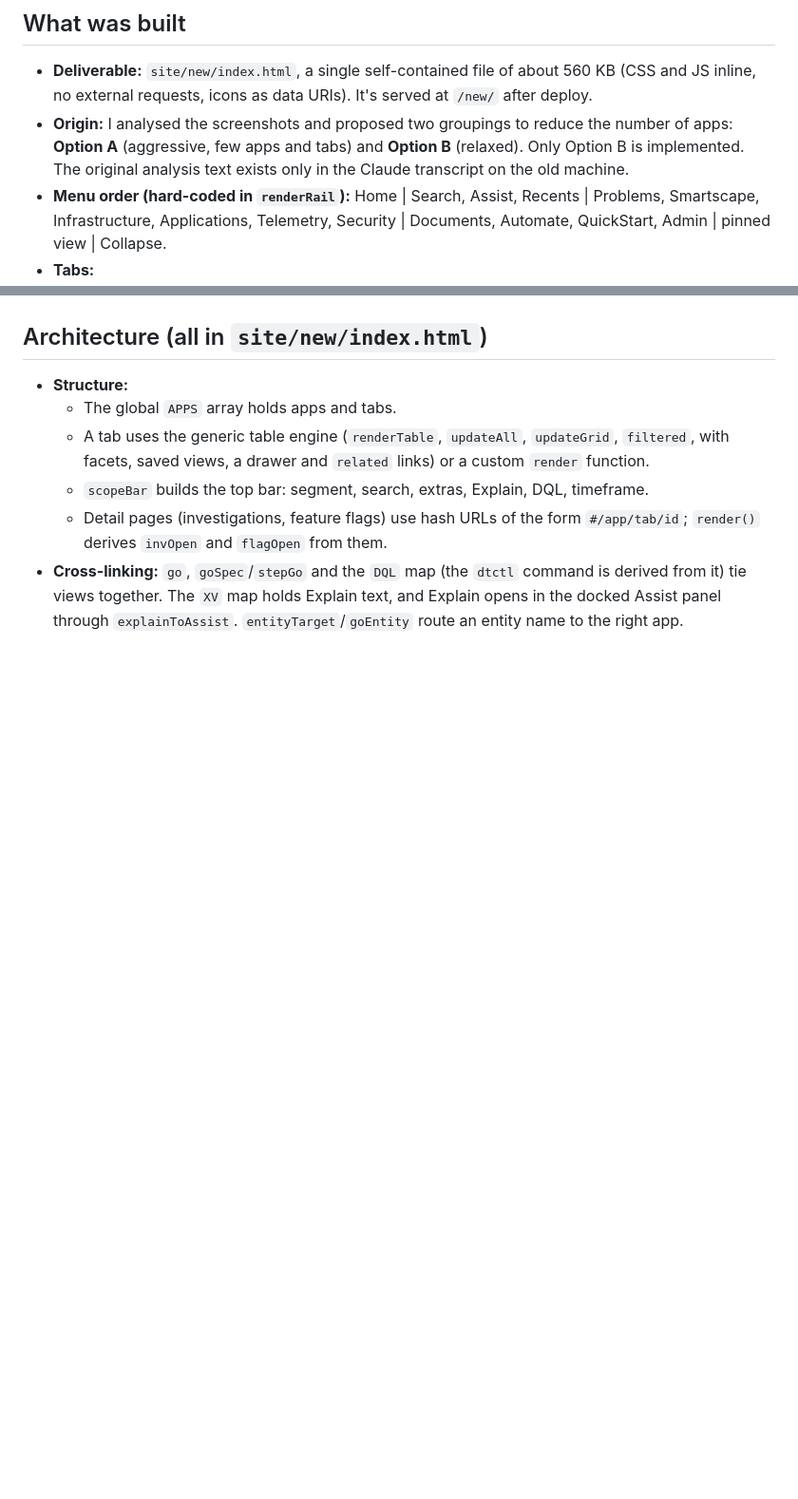
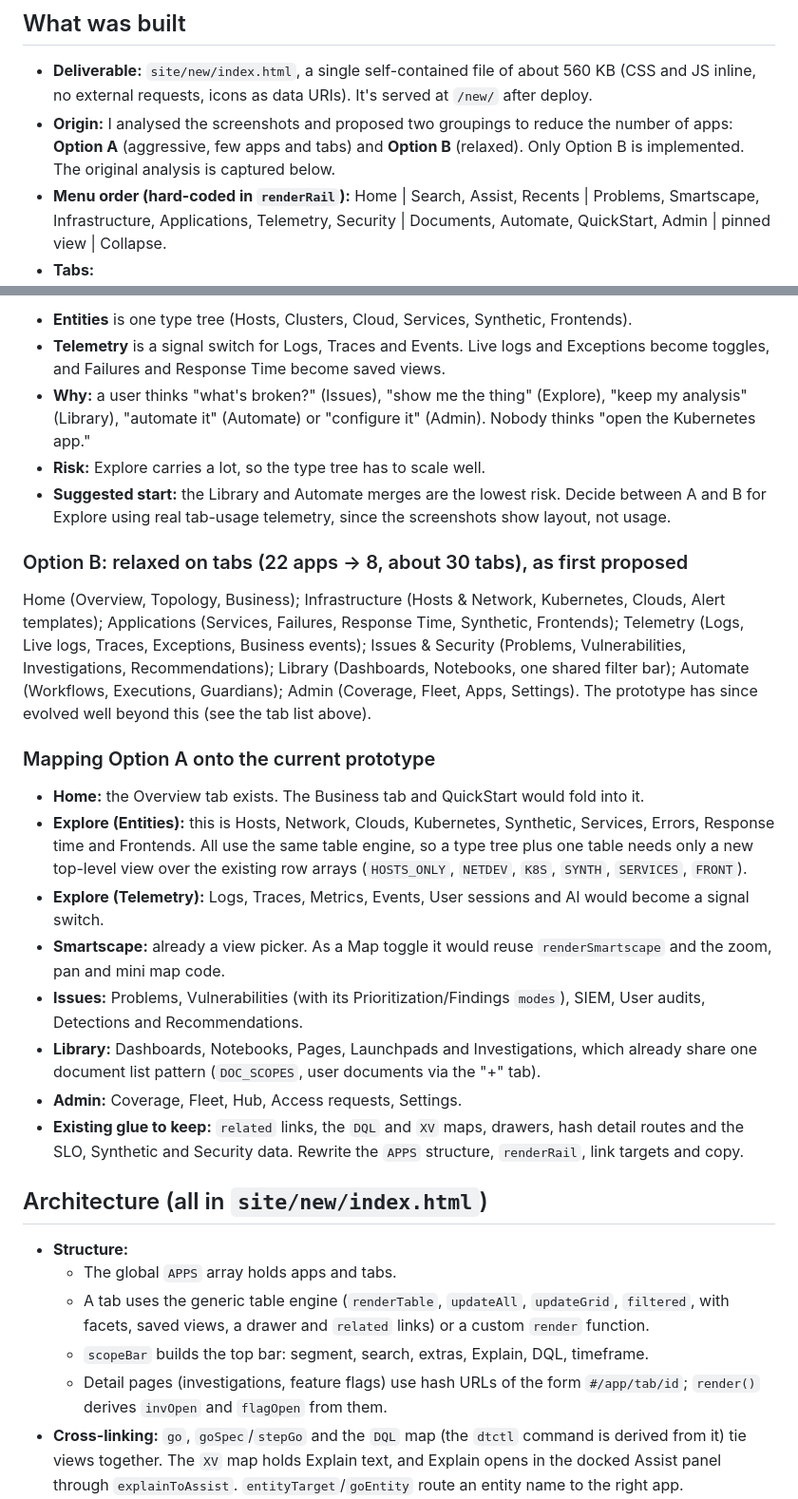
Before and after one commit to floortner/reducetothemax, a Markdown page: HANDOVER.md, 2 parts joined by grey strips. Shown at 95% size. Rendered like a GitHub page; blank space fills up the shorter version.

Commit message:
Capture the original Option A and B analysis in the handover
Co-Authored-By: Claude Sonnet 5.5 <noreply@anthropic.com>

```diff
--- a/HANDOVER.md
+++ b/HANDOVER.md
@@ -7,7 +7,7 @@
 
 ## What was built
 - **Deliverable:** `site/new/index.html`, a single self-contained file of about 560 KB (CSS and JS inline, no external requests, icons as data URIs). It's served at `/new/` after deploy.
-- **Origin:** I analysed the screenshots and proposed two groupings to reduce the number of apps: **Option A** (aggressive, few apps and tabs) and **Option B** (relaxed). Only Option B is implemented. The original analysis text exists only in the Claude transcript on the old machine.
+- **Origin:** I analysed the screenshots and proposed two groupings to reduce the number of apps: **Option A** (aggressive, few apps and tabs) and **Option B** (relaxed). Only Option B is implemented. The original analysis is captured below.
 - **Menu order (hard-coded in `renderRail`):** Home | Search, Assist, Recents | Problems, Smartscape, Infrastructure, Applications, Telemetry, Security | Documents, Automate, QuickStart, Admin | pinned view | Collapse.
 - **Tabs:**
   - Home: Overview, Business (industry dashboard templates)
@@ -25,3 +46,21 @@
+- **Entities** is one type tree (Hosts, Clusters, Cloud, Services, Synthetic, Frontends).
+- **Telemetry** is a signal switch for Logs, Traces and Events. Live logs and Exceptions become toggles, and Failures and Response Time become saved views.
+- **Why:** a user thinks "what's broken?" (Issues), "show me the thing" (Explore), "keep my analysis" (Library), "automate it" (Automate) or "configure it" (Admin). Nobody thinks "open the Kubernetes app."
+- **Risk:** Explore carries a lot, so the type tree has to scale well.
+- **Suggested start:** the Library and Automate merges are the lowest risk. Decide between A and B for Explore using real tab-usage telemetry, since the screenshots show layout, not usage.
+
+### Option B: relaxed on tabs (22 apps → 8, about 30 tabs), as first proposed
+Home (Overview, Topology, Business); Infrastructure (Hosts & Network, Kubernetes, Clouds, Alert templates); Applications (Services, Failures, Response Time, Synthetic, Frontends); Telemetry (Logs, Live logs, Traces, Exceptions, Business events); Issues & Security (Problems, Vulnerabilities, Investigations, Recommendations); Library (Dashboards, Notebooks, one shared filter bar); Automate (Workflows, Executions, Guardians); Admin (Coverage, Fleet, Apps, Settings). The prototype has since evolved well beyond this (see the tab list above).
+
+### Mapping Option A onto the current prototype
+- **Home:** the Overview tab exists. The Business tab and QuickStart would fold into it.
+- **Explore (Entities):** this is Hosts, Network, Clouds, Kubernetes, Synthetic, Services, Errors, Response time and Frontends. All use the same table engine, so a type tree plus one table needs only a new top-level view over the existing row arrays (`HOSTS_ONLY`, `NETDEV`, `K8S`, `SYNTH`, `SERVICES`, `FRONT`).
+- **Explore (Telemetry):** Logs, Traces, Metrics, Events, User sessions and AI would become a signal switch.
+- **Smartscape:** already a view picker. As a Map toggle it would reuse `renderSmartscape` and the zoom, pan and mini map code.
+- **Issues:** Problems, Vulnerabilities (with its Prioritization/Findings `modes`), SIEM, User audits, Detections and Recommendations.
+- **Library:** Dashboards, Notebooks, Pages, Launchpads and Investigations, which already share one document list pattern (`DOC_SCOPES`, user documents via the "+" tab).
+- **Admin:** Coverage, Fleet, Hub, Access requests, Settings.
+- **Existing glue to keep:** `related` links, the `DQL` and `XV` maps, drawers, hash detail routes and the SLO, Synthetic and Security data. Rewrite the `APPS` structure, `renderRail`, link targets and copy.
 
 ## Architecture (all in `site/new/index.html`)
 - **Structure:**
```
Also changed, not shown: other parts of HANDOVER.md (+21 -0 lines).
